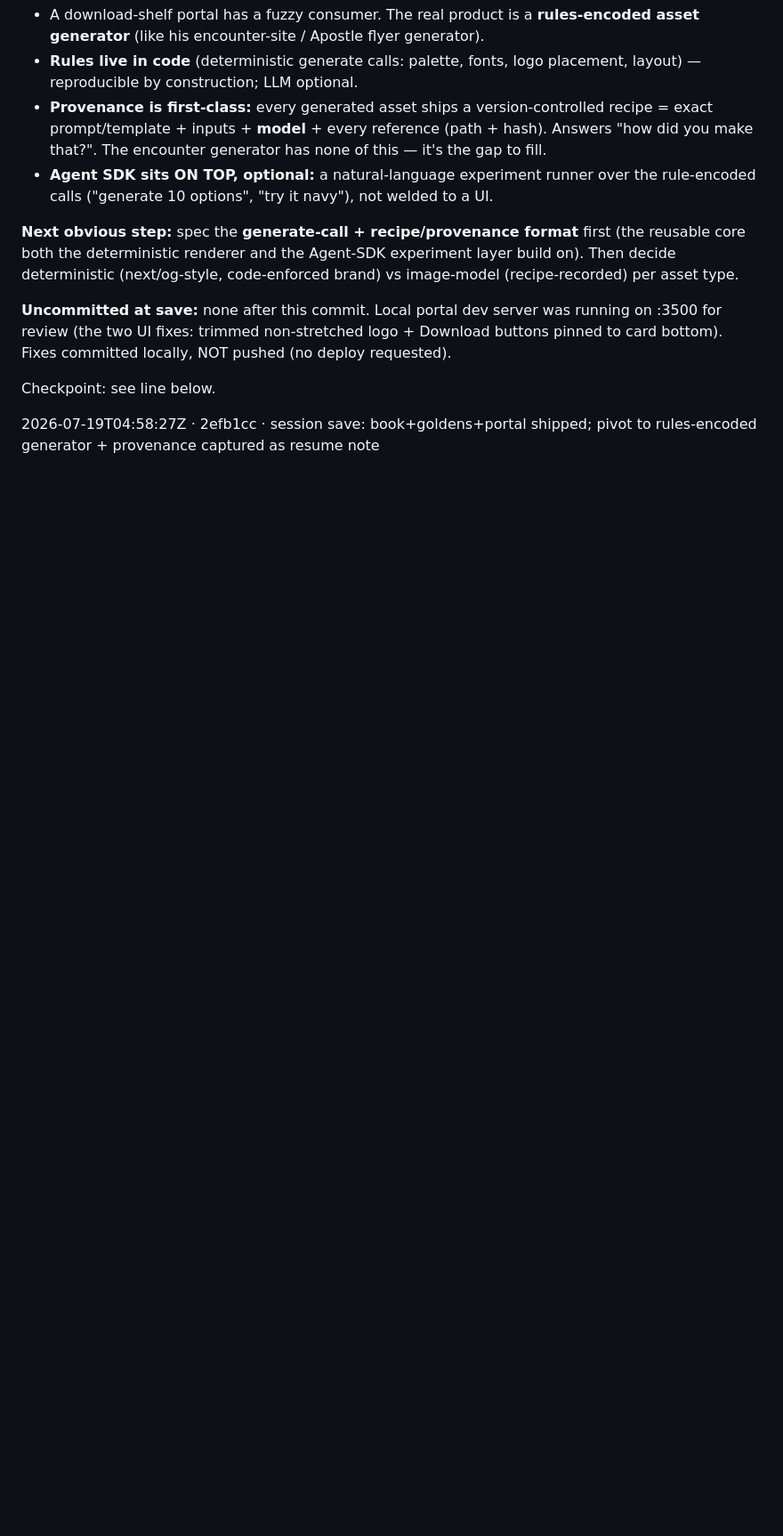
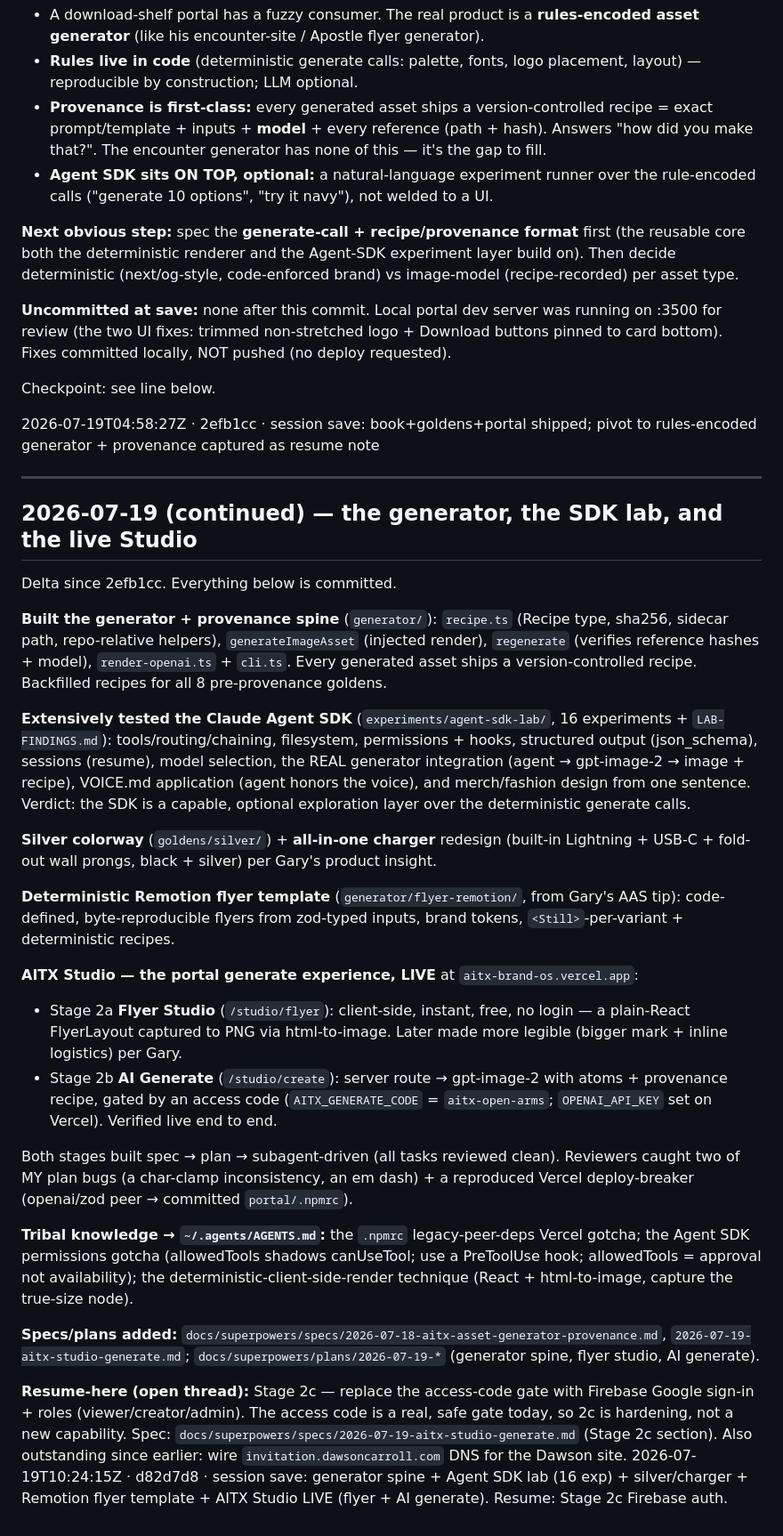
Before and after one commit to garysheng/aitx, a Markdown page: SAVE-LOG.md, the part around the change. Shown at 89% size. Rendered like a GitHub page; blank space fills up the shorter version.

Commit message:
SAVE-LOG: record checkpoint d82d7d8 (generator + SDK lab + live Studio)
Co-Authored-By: Claude Opus 4.8 (1M context) <noreply@anthropic.com>
Claude-Session: https://claude.ai/code/session_016djVA7vgjeeaupQdJyLzZ9

```diff
--- a/SAVE-LOG.md
+++ b/SAVE-LOG.md
@@ -34,3 +34,30 @@ Incremental save anchors for this workspace. Newest at the bottom.
 Checkpoint: see line below.
 
 2026-07-19T04:58:27Z · 2efb1cc · session save: book+goldens+portal shipped; pivot to rules-encoded generator + provenance captured as resume note
+
+---
+
+## 2026-07-19 (continued) — the generator, the SDK lab, and the live Studio
+
+Delta since 2efb1cc. Everything below is committed.
+
+**Built the generator + provenance spine** (`generator/`): `recipe.ts` (Recipe type, sha256, sidecar path, repo-relative helpers), `generateImageAsset` (injected render), `regenerate` (verifies reference hashes + model), `render-openai.ts` + `cli.ts`. Every generated asset ships a version-controlled recipe. Backfilled recipes for all 8 pre-provenance goldens.
+
+**Extensively tested the Claude Agent SDK** (`experiments/agent-sdk-lab/`, 16 experiments + `LAB-FINDINGS.md`): tools/routing/chaining, filesystem, permissions + hooks, structured output (json_schema), sessions (resume), model selection, the REAL generator integration (agent → gpt-image-2 → image + recipe), VOICE.md application (agent honors the voice), and merch/fashion design from one sentence. Verdict: the SDK is a capable, optional exploration layer over the deterministic generate calls.
+
+**Silver colorway** (`goldens/silver/`) + **all-in-one charger** redesign (built-in Lightning + USB-C + fold-out wall prongs, black + silver) per Gary's product insight.
+
+**Deterministic Remotion flyer template** (`generator/flyer-remotion/`, from Gary's AAS tip): code-defined, byte-reproducible flyers from zod-typed inputs, brand tokens, `<Still>`-per-variant + deterministic recipes.
+
+**AITX Studio — the portal generate experience, LIVE** at `aitx-brand-os.vercel.app`:
+- Stage 2a **Flyer Studio** (`/studio/flyer`): client-side, instant, free, no login — a plain-React FlyerLayout captured to PNG via html-to-image. Later made more legible (bigger mark + inline logistics) per Gary.
+- Stage 2b **AI Generate** (`/studio/create`): server route → gpt-image-2 with atoms + provenance recipe, gated by an access code (`AITX_GENERATE_CODE` = `aitx-open-arms`; `OPENAI_API_KEY` set on Vercel). Verified live end to end.
+
+Both stages built spec → plan → subagent-driven (all tasks reviewed clean). Reviewers caught two of MY plan bugs (a char-clamp inconsistency, an em dash) + a reproduced Vercel deploy-breaker (openai/zod peer → committed `portal/.npmrc`).
+
+**Tribal knowledge → `~/.agents/AGENTS.md`:** the `.npmrc` legacy-peer-deps Vercel gotcha; the Agent SDK permissions gotcha (allowedTools shadows canUseTool; use a PreToolUse hook; allowedTools = approval not availability); the deterministic-client-side-render technique (React + html-to-image, capture the true-size node).
+
+**Specs/plans added:** `docs/superpowers/specs/2026-07-18-aitx-asset-generator-provenance.md`, `2026-07-19-aitx-studio-generate.md`; `docs/superpowers/plans/2026-07-19-*` (generator spine, flyer studio, AI generate).
+
+**Resume-here (open thread):** Stage 2c — replace the access-code gate with Firebase Google sign-in + roles (viewer/creator/admin). The access code is a real, safe gate today, so 2c is hardening, not a new capability. Spec: `docs/superpowers/specs/2026-07-19-aitx-studio-generate.md` (Stage 2c section). Also outstanding since earlier: wire `invitation.dawsoncarroll.com` DNS for the Dawson site.
+2026-07-19T10:24:15Z · d82d7d8 · session save: generator spine + Agent SDK lab (16 exp) + silver/charger + Remotion flyer template + AITX Studio LIVE (flyer + AI generate). Resume: Stage 2c Firebase auth.
```
